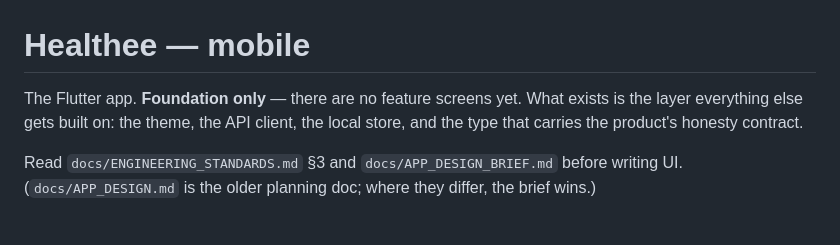
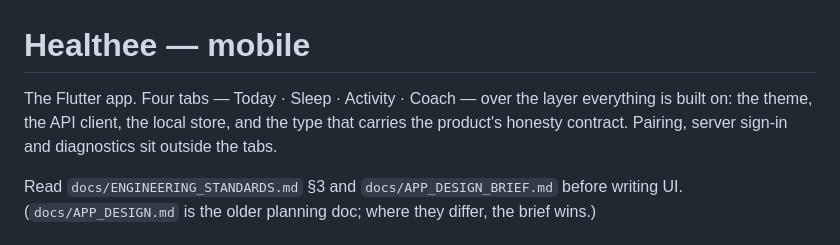
Before and after one commit to Anshuman115/healthee, a Markdown page: apps/mobile/README.md, the part around one of its changes. Rendered like a GitHub page.

```diff
--- a/apps/mobile/README.md
+++ b/apps/mobile/README.md
@@ -1,8 +1,9 @@
 # Healthee — mobile
 
-The Flutter app. **Foundation only** — there are no feature screens yet. What
-exists is the layer everything else gets built on: the theme, the API client, the
-local store, and the type that carries the product's honesty contract.
+The Flutter app. Four tabs — Today · Sleep · Activity · Coach — over the layer
+everything is built on: the theme, the API client, the local store, and the type
+that carries the product's honesty contract. Pairing, server sign-in and
+diagnostics sit outside the tabs.
 
 Read `docs/ENGINEERING_STANDARDS.md` §3 and `docs/APP_DESIGN_BRIEF.md` before
 writing UI. (`docs/APP_DESIGN.md` is the older planning doc; where they differ,
```
Also changed, not shown: other parts of apps/mobile/README.md (+55 -1 lines).
